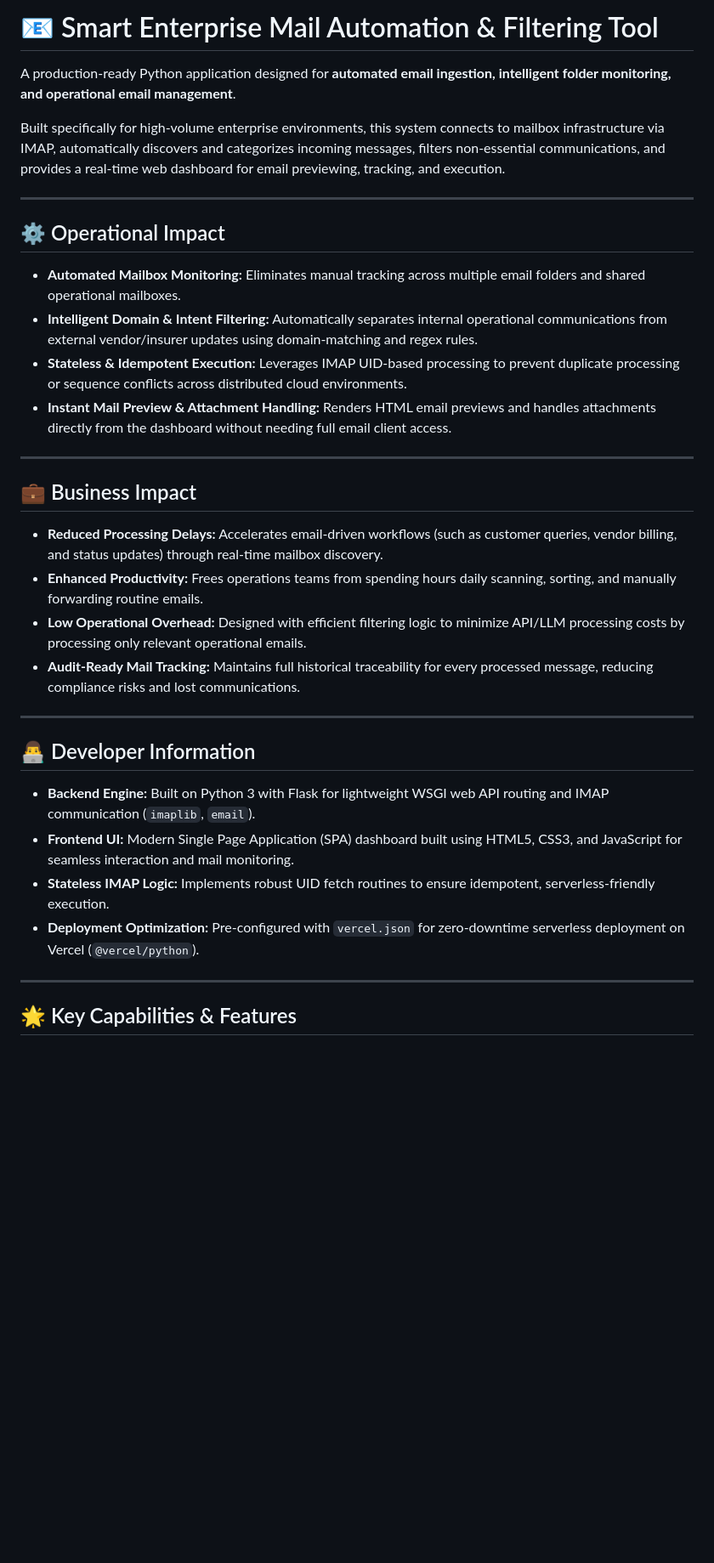
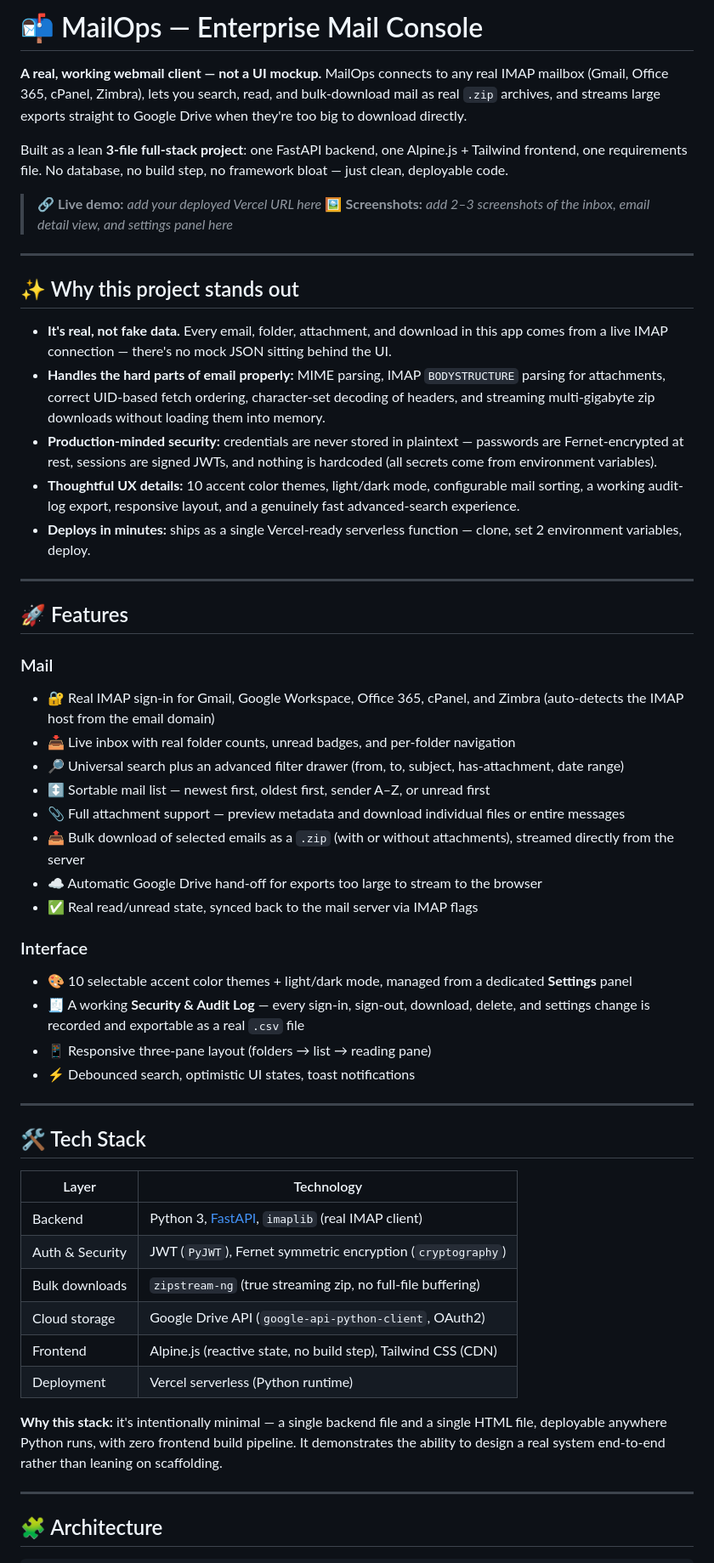
Before and after one commit to 7psychologyfacts-cell/mail-tool, a Markdown page: README.md, the part around one of its changes. Shown at 85% size. GitHub-like rendering; blank space fills up the shorter version.

```diff
--- a/README.md
+++ b/README.md
@@ -1,37 +1,58 @@
-# 📧 Smart Enterprise Mail Automation & Filtering Tool
+# 📬 MailOps — Enterprise Mail Console
 
-A production-ready Python application designed for **automated email ingestion, intelligent folder monitoring, and operational email management**.
+**A real, working webmail client — not a UI mockup.** MailOps connects to any real IMAP mailbox (Gmail, Office 365, cPanel, Zimbra), lets you search, read, and bulk-download mail as real `.zip` archives, and streams large exports straight to Google Drive when they're too big to download directly.
 
-Built specifically for high-volume enterprise environments, this system connects to mailbox infrastructure via IMAP, automatically discovers and categorizes incoming messages, filters non-essential communications, and provides a real-time web dashboard for email previewing, tracking, and execution.
+Built as a lean **3-file full-stack project**: one FastAPI backend, one Alpine.js + Tailwind frontend, one requirements file. No database, no build step, no framework bloat — just clean, deployable code.
+
+> 🔗 **Live demo:** *add your deployed Vercel URL here*
+> 🖼️ **Screenshots:** *add 2–3 screenshots of the inbox, email detail view, and settings panel here*
 
 ---
 
-## ⚙️ Operational Impact
+## ✨ Why this project stands out
 
-* **Automated Mailbox Monitoring:** Eliminates manual tracking across multiple email folders and shared operational mailboxes.
-* **Intelligent Domain & Intent Filtering:** Automatically separates internal operational communications from external vendor/insurer updates using domain-matching and regex rules.
-* **Stateless & Idempotent Execution:** Leverages IMAP UID-based processing to prevent duplicate processing or sequence conflicts across distributed cloud environments.
-* **Instant Mail Preview & Attachment Handling:** Renders HTML email previews and handles attachments directly from the dashboard without needing full email client access.
+- **It's real, not fake data.** Every email, folder, attachment, and download in this app comes from a live IMAP connection — there's no mock JSON sitting behind the UI.
+- **Handles the hard parts of email properly:** MIME parsing, IMAP `BODYSTRUCTURE` parsing for attachments, correct UID-based fetch ordering, character-set decoding of headers, and streaming multi-gigabyte zip downloads without loading them into memory.
+- **Production-minded security:** credentials are never stored in plaintext — passwords are Fernet-encrypted at rest, sessions are signed JWTs, and nothing is hardcoded (all secrets come from environment variables).
+- **Thoughtful UX details:** 10 accent color themes, light/dark mode, configurable mail sorting, a working audit-log export, responsive layout, and a genuinely fast advanced-search experience.
+- **Deploys in minutes:** ships as a single Vercel-ready serverless function — clone, set 2 environment variables, deploy.
 
 ---
 
-## 💼 Business Impact
+## 🚀 Features
 
-* **Reduced Processing Delays:** Accelerates email-driven workflows (such as customer queries, vendor billing, and status updates) through real-time mailbox discovery.
-* **Enhanced Productivity:** Frees operations teams from spending hours daily scanning, sorting, and manually forwarding routine emails.
-* **Low Operational Overhead:** Designed with efficient filtering logic to minimize API/LLM processing costs by processing only relevant operational emails.
-* **Audit-Ready Mail Tracking:** Maintains full historical traceability for every processed message, reducing compliance risks and lost communications.
+### Mail
+- 🔐 Real IMAP sign-in for Gmail, Google Workspace, Office 365, cPanel, and Zimbra (auto-detects the IMAP host from the email domain)
+- 📥 Live inbox with real folder counts, unread badges, and per-folder navigation
+- 🔎 Universal search plus an advanced filter drawer (from, to, subject, has-attachment, date range)
+- ↕️ Sortable mail list — newest first, oldest first, sender A–Z, or unread first
+- 📎 Full attachment support — preview metadata and download individual files or entire messages
+- 📤 Bulk download of selected emails as a `.zip` (with or without attachments), streamed directly from the server
+- ☁️ Automatic Google Drive hand-off for exports too large to stream to the browser
+- ✅ Real read/unread state, synced back to the mail server via IMAP flags
+
+### Interface
+- 🎨 10 selectable accent color themes + light/dark mode, managed from a dedicated **Settings** panel
+- 🧾 A working **Security & Audit Log** — every sign-in, sign-out, download, delete, and settings change is recorded and exportable as a real `.csv` file
+- 📱 Responsive three-pane layout (folders → list → reading pane)
+- ⚡ Debounced search, optimistic UI states, toast notifications
 
 ---
 
-## 👨‍💻 Developer Information
+## 🛠️ Tech Stack
 
-* **Backend Engine:** Built on Python 3 with Flask for lightweight WSGI web API routing and IMAP communication (`imaplib`, `email`).
-* **Frontend UI:** Modern Single Page Application (SPA) dashboard built using HTML5, CSS3, and JavaScript for seamless interaction and mail monitoring.
-* **Stateless IMAP Logic:** Implements robust UID fetch routines to ensure idempotent, serverless-friendly execution.
-* **Deployment Optimization:** Pre-configured with `vercel.json` for zero-downtime serverless deployment on Vercel (`@vercel/python`).
+| Layer | Technology |
+|---|---|
+| Backend | Python 3, [FastAPI](https://fastapi.tiangolo.com/), `imaplib` (real IMAP client) |
+| Auth & Security | JWT (`PyJWT`), Fernet symmetric encryption (`cryptography`) |
+| Bulk downloads | `zipstream-ng` (true streaming zip, no full-file buffering) |
+| Cloud storage | Google Drive API (`google-api-python-client`, OAuth2) |
+| Frontend | Alpine.js (reactive state, no build step), Tailwind CSS (CDN) |
+| Deployment | Vercel serverless (Python runtime) |
+
+**Why this stack:** it's intentionally minimal — a single backend file and a single HTML file, deployable anywhere Python runs, with zero frontend build pipeline. It demonstrates the ability to design a real system end-to-end rather than leaning on scaffolding.
 
 ---
 
-## 🌟 Key Capabilities & Features
+## 🧩 Architecture
 
```
Also changed, not shown: other parts of README.md (+82 -77 lines).
